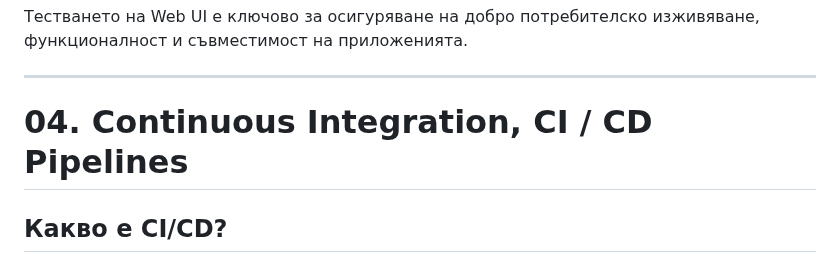
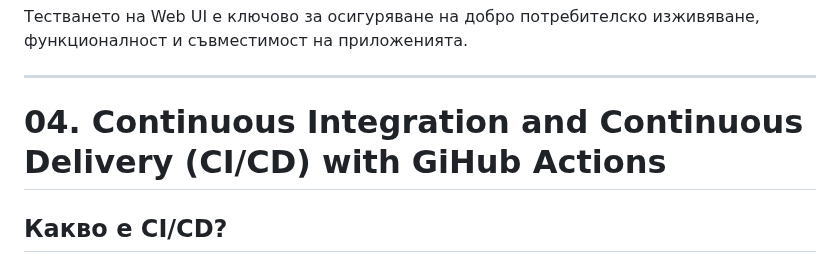
Before and after one commit to HristianBalevski/Software-Engineering-and-DevOps, a Markdown page: README.md, the part around the change. Rendered like a GitHub page.

```diff
--- a/README.md
+++ b/README.md
@@ -2776,7 +2776,7 @@ API тестването осигурява ефективност, сигурн
 
 ---
 
-# 04. Continuous Integration, CI / CD Pipelines
+# 04. Continuous Integration and Continuous Delivery (CI/CD) with GiHub Actions
 
 ## Какво е CI/CD?
 
```
